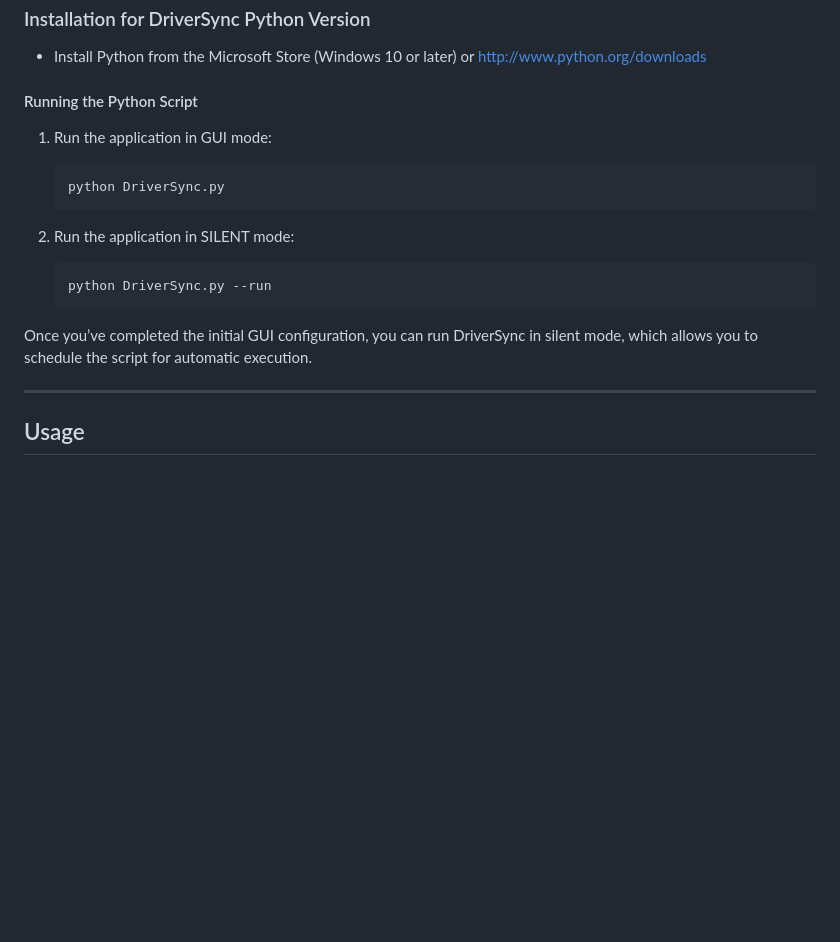
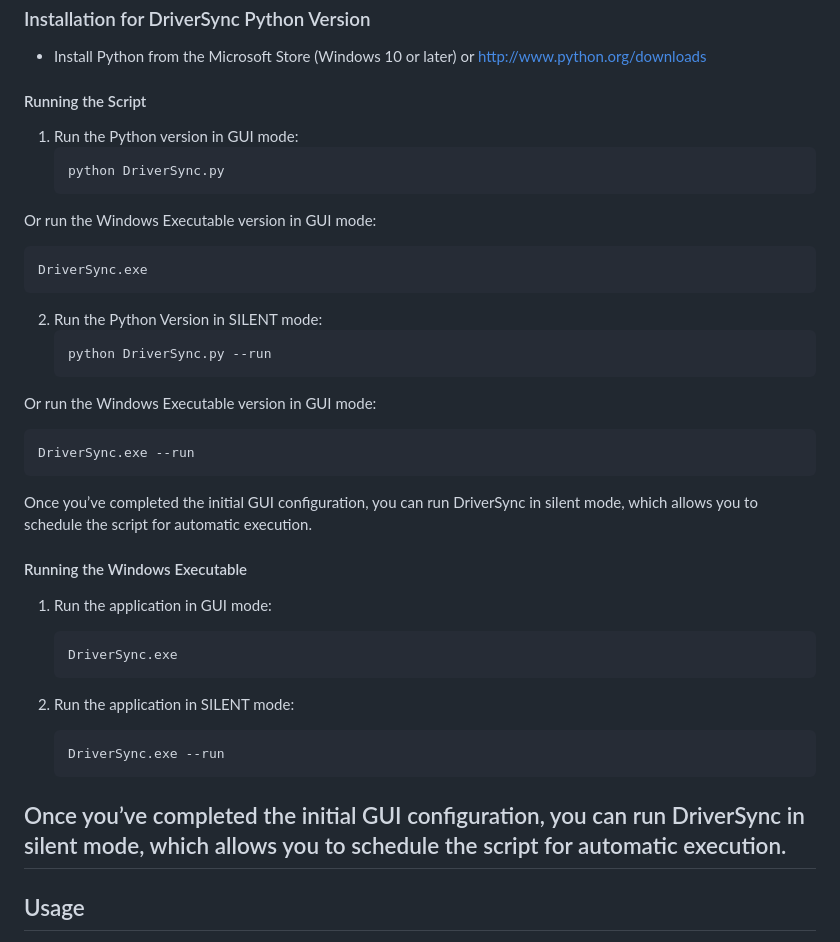
Before and after one commit to cenodude/DriverSync, a Markdown page: README.md, the part around the change. Drawn GitHub-style; blank space fills up the shorter version.

````diff
--- a/README.md
+++ b/README.md
@@ -42,19 +42,41 @@ IMPORTANT: The Windows executable was compiled using PyInstaller, which may caus
 
 - Install Python from the Microsoft Store (Windows 10 or later) or http://www.python.org/downloads
 
-#### Running the Python Script
+#### Running the Script
 
-1. Run the application in GUI mode:
+1. Run the Python version in GUI mode:
    ```bash
    python DriverSync.py
    ```
 
-2. Run the application in SILENT mode:
+ Or run the Windows Executable version in GUI mode:
+   ```bash
+  DriverSync.exe
+   ```
+
+2. Run the Python Version in SILENT mode:
    ```bash
    python DriverSync.py --run
    ```
+
+Or run the Windows Executable version in GUI mode:
+  ```bash
+  DriverSync.exe --run
+   ```
 Once you’ve completed the initial GUI configuration, you can run DriverSync in silent mode, which allows you to schedule the script for automatic execution.
 
+#### Running the Windows Executable
+
+1. Run the application in GUI mode:
+   ```bash
+   DriverSync.exe
+   ```
+
+2. Run the application in SILENT mode:
+   ```bash
+   DriverSync.exe --run
+   ```
+Once you’ve completed the initial GUI configuration, you can run DriverSync in silent mode, which allows you to schedule the script for automatic execution.
 ---
 
 ## Usage
````
